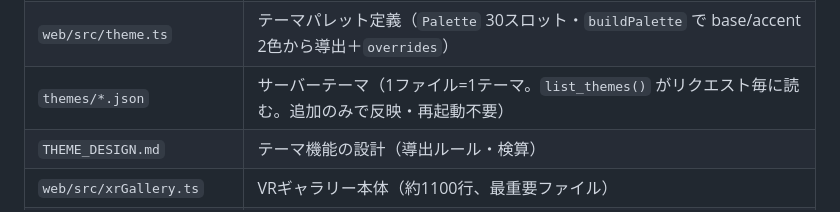
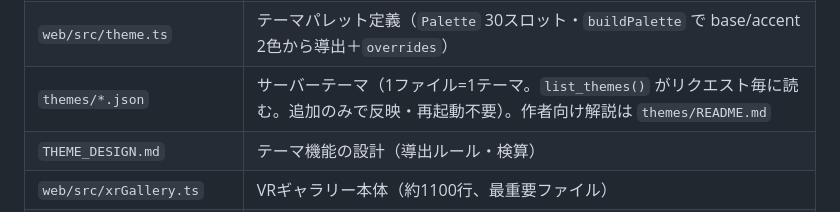
Before and after one commit to electrist9/fullscalevrphotogallery, a Markdown page: PROJECT_STATE.md, the part around the change. Drawn GitHub-style.

```diff
--- a/PROJECT_STATE.md
+++ b/PROJECT_STATE.md
@@ -111,7 +111,7 @@ Quest 3 での確認手順（確立済みワークフロー）: PCでサーバ
 | `server/scale.py` | 原寸大スケール計算（mm/px・身長） |
 | `server/tests/` | pytest 22件（test_config 17 / test_scale 5） |
 | `web/src/theme.ts` | テーマパレット定義（`Palette` 30スロット・`buildPalette` で base/accent 2色から導出＋`overrides`） |
-| `themes/*.json` | サーバーテーマ（1ファイル=1テーマ。`list_themes()` がリクエスト毎に読む。追加のみで反映・再起動不要） |
+| `themes/*.json` | サーバーテーマ（1ファイル=1テーマ。`list_themes()` がリクエスト毎に読む。追加のみで反映・再起動不要）。作者向け解説は `themes/README.md` |
 | `THEME_DESIGN.md` | テーマ機能の設計（導出ルール・検算） |
 | `web/src/xrGallery.ts` | VRギャラリー本体（約1100行、最重要ファイル） |
 | `web/src/main.ts` / `gallery.ts` | 2Dページ |
```
Also changed, not shown: themes/README.md (added, +145 -0 lines).
